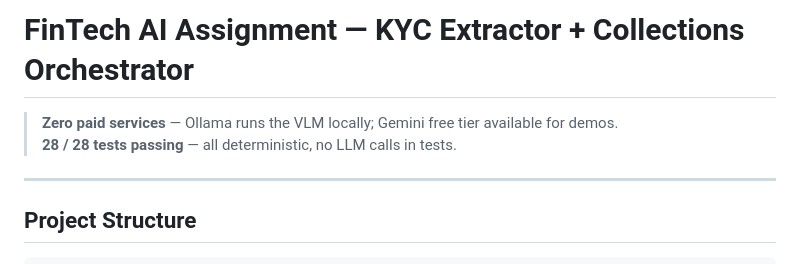
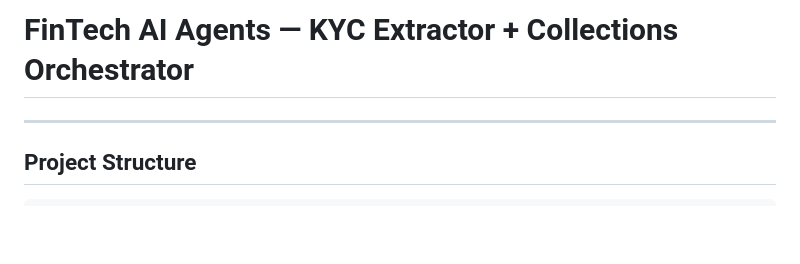
Before and after one commit to Dharmthummar/CredServ-ArthaI-agents, a Markdown page: README.md, the part around the change. GitHub-like rendering; blank space fills up the shorter version.

```diff
--- a/README.md
+++ b/README.md
@@ -1,7 +1,5 @@
-# FinTech AI Assignment — KYC Extractor + Collections Orchestrator
+# FinTech AI Agents — KYC Extractor + Collections Orchestrator
 
-> **Zero paid services** — Ollama runs the VLM locally; Gemini free tier available for demos.
-> **28 / 28 tests passing** — all deterministic, no LLM calls in tests.
 
 ---
 
```
